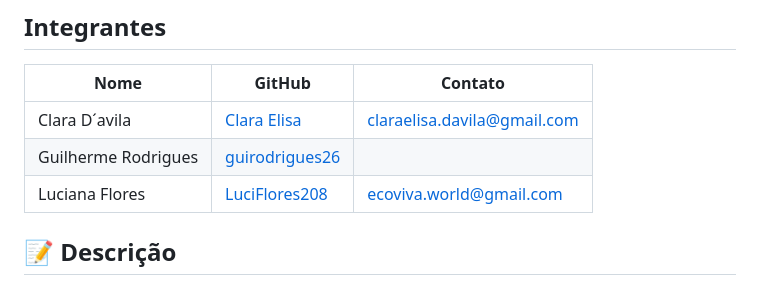
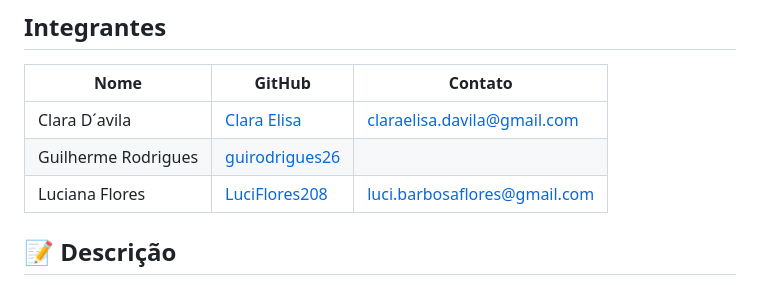
Before and after one commit to LuciFlores208/EcoViva, a Markdown page: README.md, the part around the change. GitHub-like rendering.

Commit message:
Revise contact details in README
Updated contact information for team members.

```diff
--- a/README.md
+++ b/README.md
@@ -11,8 +11,8 @@ Compreensão e conscientização sobre temas relacionados à **sustentabilidade
 | Nome | GitHub | Contato |
 |---|---|---|
 | Clara D´avila | [Clara Elisa](https://github.com/Claraelisa05) | claraelisa.davila@gmail.com |
-| Guilherme Rodrigues | [guirodrigues26](https://github.com/guirodrigues26) | |
-| Luciana Flores | [LuciFlores208](https://github.com/LuciFlores208) | ecoviva.world@gmail.com |
+| Guilherme Rodrigues | [guirodrigues26](https://github.com/guirodrigues26) | | guicastorsilva@gmail.com
+| Luciana Flores | [LuciFlores208](https://github.com/LuciFlores208) | luci.barbosaflores@gmail.com |
 
 ## 📝 Descrição
 
```
